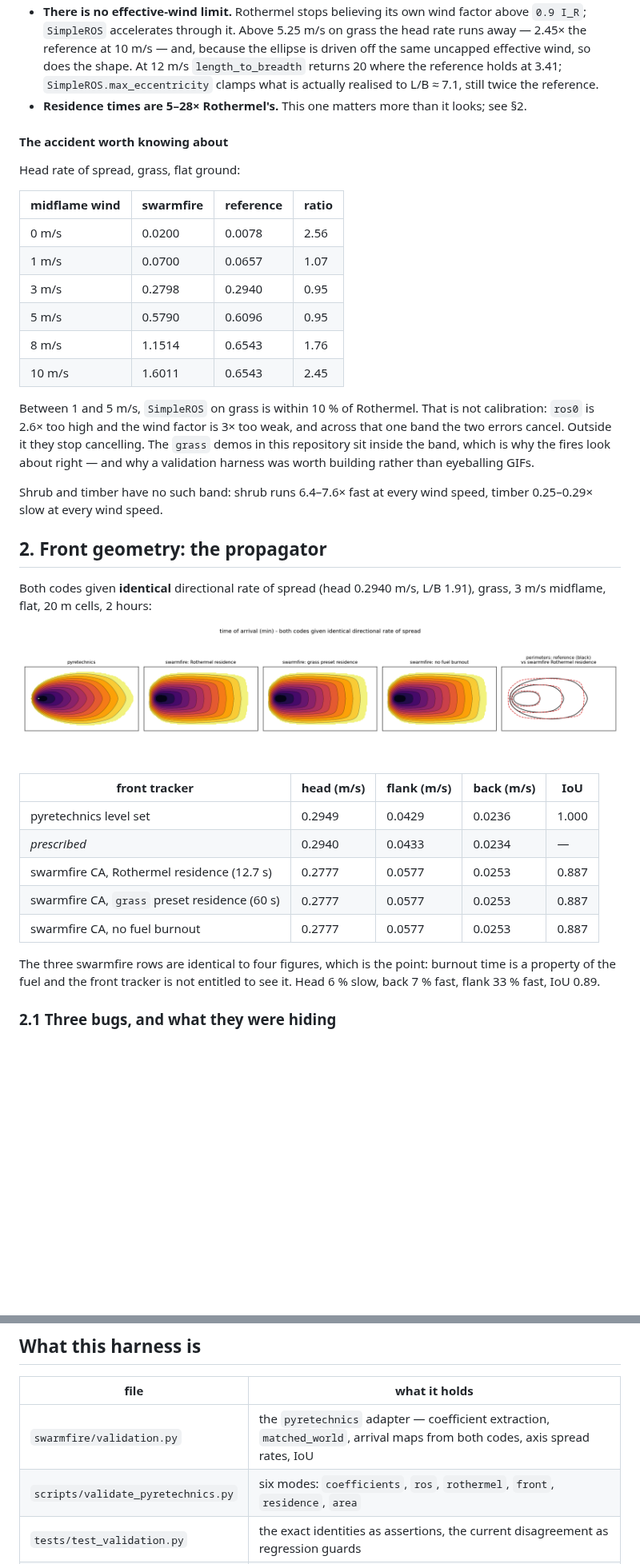
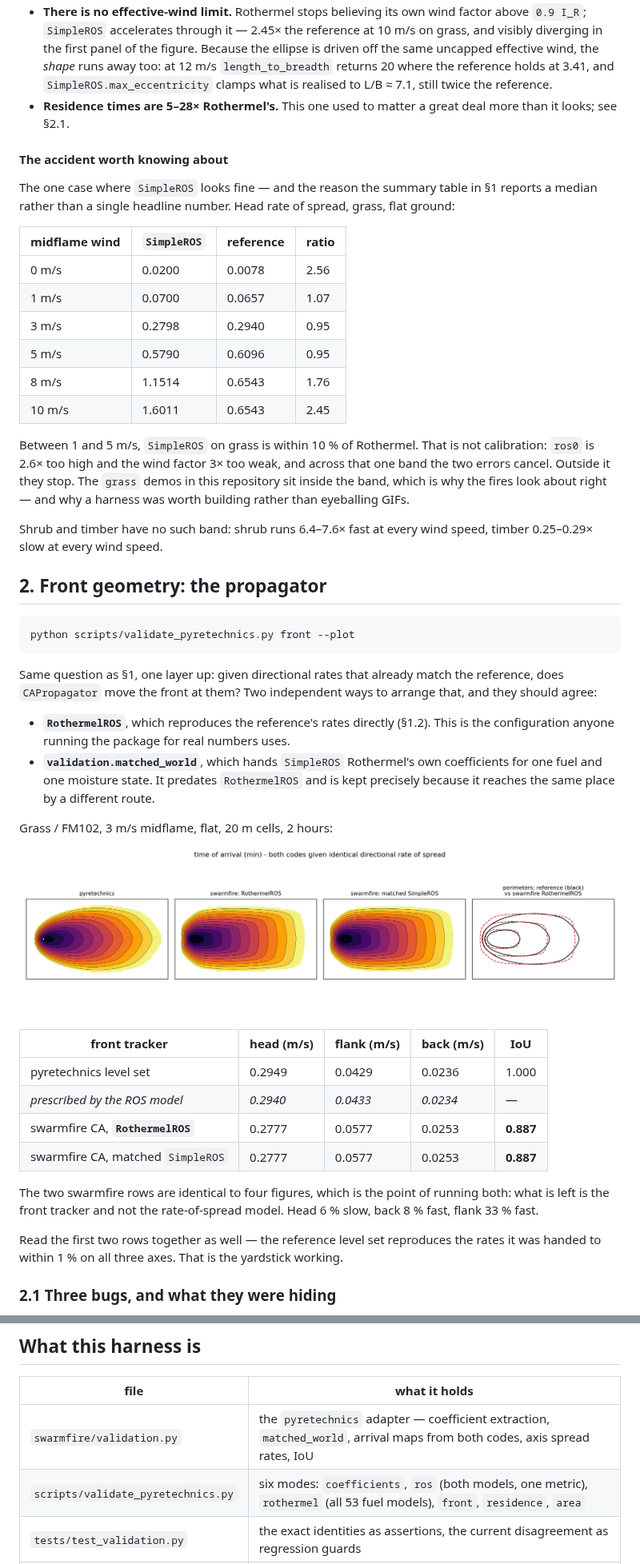
Before and after one commit to ConstantinLC/swarmfire, a Markdown page: VALIDATION.md, 2 parts joined by grey strips. Shown at 80% size. Rendered like a GitHub page; pictures changed too: out/validation_front.png; blank space fills up the shorter version.

````diff
--- a/VALIDATION.md
+++ b/VALIDATION.md
@@ -214,18 +233,20 @@ Four separate problems:
 * **There is no effective-wind limit.** Rothermel stops believing its own wind
-  factor above `0.9 I_R`; `SimpleROS` accelerates through it. Above 5.25 m/s on
-  grass the head rate runs away — 2.45× the reference at 10 m/s — and, because
-  the ellipse is driven off the same uncapped effective wind, so does the shape.
-  At 12 m/s `length_to_breadth` returns 20 where the reference holds at 3.41;
-  `SimpleROS.max_eccentricity` clamps what is actually realised to L/B ≈ 7.1,
-  still twice the reference.
-* **Residence times are 5–28× Rothermel's.** This one matters more than it
-  looks; see §2.
+  factor above `0.9 I_R`; `SimpleROS` accelerates through it — 2.45× the
+  reference at 10 m/s on grass, and visibly diverging in the first panel of the
+  figure. Because the ellipse is driven off the same uncapped effective wind,
+  the *shape* runs away too: at 12 m/s `length_to_breadth` returns 20 where the
+  reference holds at 3.41, and `SimpleROS.max_eccentricity` clamps what is
+  realised to L/B ≈ 7.1, still twice the reference.
+* **Residence times are 5–28× Rothermel's.** This one used to matter a great
+  deal more than it looks; see §2.1.
 
 #### The accident worth knowing about
 
-Head rate of spread, grass, flat ground:
+The one case where `SimpleROS` looks fine — and the reason the summary table in
+§1 reports a median rather than a single headline number. Head rate of spread,
+grass, flat ground:
 
-| midflame wind | swarmfire | reference | ratio |
+| midflame wind | `SimpleROS` | reference | ratio |
 |---|---|---|---|
 | 0 m/s | 0.0200 | 0.0078 | 2.56 |
 | 1 m/s | 0.0700 | 0.0657 | 1.07 |
@@ -235,33 +256,48 @@ Head rate of spread, grass, flat ground:
 | 10 m/s | 1.6011 | 0.6543 | 2.45 |
 
 Between 1 and 5 m/s, `SimpleROS` on grass is within 10 % of Rothermel. That is
-not calibration: `ros0` is 2.6× too high and the wind factor is 3× too weak, and
-across that one band the two errors cancel. Outside it they stop cancelling. The
-`grass` demos in this repository sit inside the band, which is why the fires
-look about right — and why a validation harness was worth building rather than
-eyeballing GIFs.
+not calibration: `ros0` is 2.6× too high and the wind factor 3× too weak, and
+across that one band the two errors cancel. Outside it they stop. The `grass`
+demos in this repository sit inside the band, which is why the fires look about
+right — and why a harness was worth building rather than eyeballing GIFs.
 
 Shrub and timber have no such band: shrub runs 6.4–7.6× fast at every wind
 speed, timber 0.25–0.29× slow at every wind speed.
 
 ## 2. Front geometry: the propagator
 
-Both codes given **identical** directional rate of spread (head 0.2940 m/s,
-L/B 1.91), grass, 3 m/s midflame, flat, 20 m cells, 2 hours:
+```bash
+python scripts/validate_pyretechnics.py front --plot
+```
+
+Same question as §1, one layer up: given directional rates that already match
+the reference, does `CAPropagator` move the front at them? Two independent ways
+to arrange that, and they should agree:
+
+* **`RothermelROS`**, which reproduces the reference's rates directly (§1.2).
+  This is the configuration anyone running the package for real numbers uses.
+* **`validation.matched_world`**, which hands `SimpleROS` Rothermel's own
+  coefficients for one fuel and one moisture state. It predates `RothermelROS`
+  and is kept precisely because it reaches the same place by a different route.
+
+Grass / FM102, 3 m/s midflame, flat, 20 m cells, 2 hours:
 
 ![arrival time maps](out/validation_front.png)
 
 | front tracker | head (m/s) | flank (m/s) | back (m/s) | IoU |
 |---|---|---|---|---|
 | pyretechnics level set | 0.2949 | 0.0429 | 0.0236 | 1.000 |
-| *prescribed* | 0.2940 | 0.0433 | 0.0234 | — |
-| swarmfire CA, Rothermel residence (12.7 s) | 0.2777 | 0.0577 | 0.0253 | 0.887 |
-| swarmfire CA, `grass` preset residence (60 s) | 0.2777 | 0.0577 | 0.0253 | 0.887 |
-| swarmfire CA, no fuel burnout | 0.2777 | 0.0577 | 0.0253 | 0.887 |
+| *prescribed by the ROS model* | *0.2940* | *0.0433* | *0.0234* | — |
+| swarmfire CA, **`RothermelROS`** | 0.2777 | 0.0577 | 0.0253 | **0.887** |
+| swarmfire CA, matched `SimpleROS` | 0.2777 | 0.0577 | 0.0253 | **0.887** |
 
-The three swarmfire rows are identical to four figures, which is the point:
-burnout time is a property of the fuel and the front tracker is not entitled to
-see it. Head 6 % slow, back 7 % fast, flank 33 % fast, IoU 0.89.
+The two swarmfire rows are identical to four figures, which is the point of
+running both: what is left is the front tracker and not the rate-of-spread
+model. Head 6 % slow, back 8 % fast, flank 33 % fast.
+
+Read the first two rows together as well — the reference level set reproduces
+the rates it was handed to within 1 % on all three axes. That is the yardstick
+working.
 
 ### 2.1 Three bugs, and what they were hiding
 
@@ -431,7 +467,7 @@ residual 6 % gap in the head.
 | file | what it holds |
 |---|---|
 | `swarmfire/validation.py` | the `pyretechnics` adapter — coefficient extraction, `matched_world`, arrival maps from both codes, axis spread rates, IoU |
-| `scripts/validate_pyretechnics.py` | six modes: `coefficients`, `ros`, `rothermel`, `front`, `residence`, `area` |
+| `scripts/validate_pyretechnics.py` | six modes: `coefficients`, `ros` (both models, one metric), `rothermel` (all 53 fuel models), `front`, `residence`, `area` |
 | `tests/test_validation.py` | the exact identities as assertions, the current disagreement as regression guards |
 | `tests/test_rothermel.py` | `RothermelROS` and the fuel model table against the reference, cell by cell |
 
````
Also changed, not shown: other parts of VALIDATION.md (+119 -100 lines), out/validation_ros.png, 1 other file.
